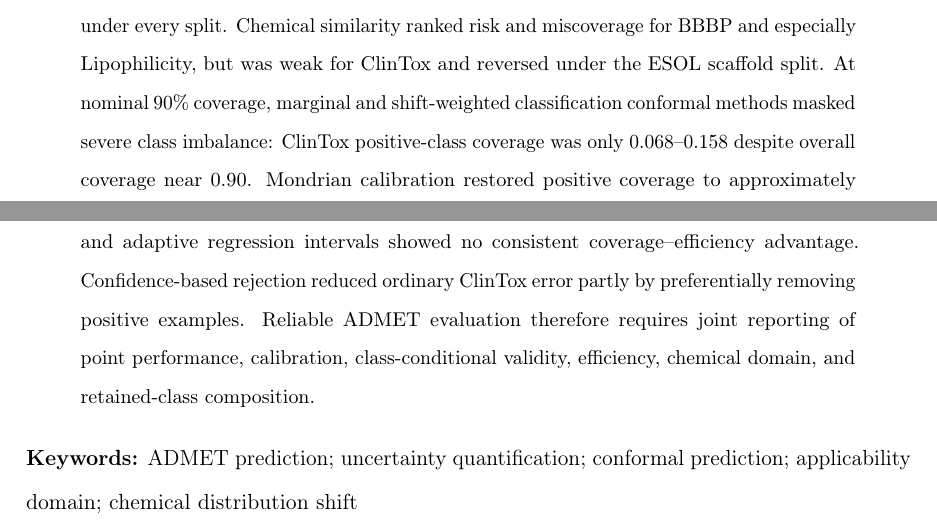
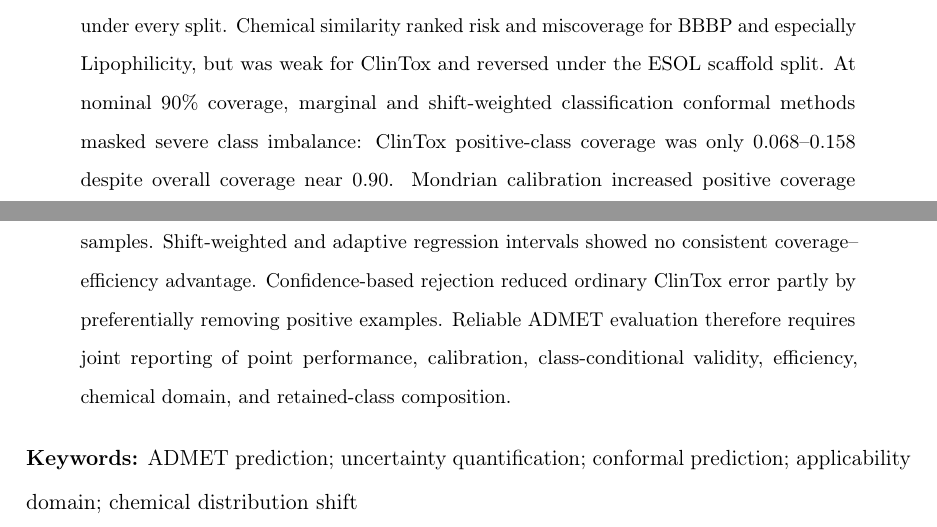
Before and after one commit to DCarchimonde/aidd-paper-factory, a LaTeX paper (paper2_latex/main.tex, which reads paper2_latex/sections/abstract.tex): two parts of pages 1 and 2 of 36, joined at a grey line, cut so that both start at the same text. Compiled offline with pdfLaTeX.

Commit message:
Moderate remaining Paper 2 abstract claim

```diff
--- a/paper2_latex/sections/abstract.tex
+++ b/paper2_latex/sections/abstract.tex
@@ -1,5 +1,5 @@
 \begin{abstract}
-Aggregate accuracy can conceal chemical distribution shift, subgroup failure, and uninformative uncertainty estimates in molecular-property benchmarks. We evaluated reliability across four ADMET endpoints: BBBP and ClinTox classification, and ESOL and Lipophilicity regression. Frozen ECFP-based model families were assessed under repeated random, label-blind scaffold, and similarity-cluster splits with separate training, calibration, and test roles. The audit combined point performance, probability calibration, applicability-domain diagnostics, marginal, Mondrian, shift-weighted, and adaptive conformal prediction, and retention-aware selective prediction. Random splitting generally produced the strongest performance and calibration, although shift effects were endpoint dependent. ESOL deteriorated sharply under scaffold splitting, while mean Lipophilicity $R^2$ was negative under every split. Chemical similarity ranked risk and miscoverage for BBBP and especially Lipophilicity, but was weak for ClinTox and reversed under the ESOL scaffold split. At nominal 90\% coverage, marginal and shift-weighted classification conformal methods masked severe class imbalance: ClinTox positive-class coverage was only 0.068--0.158 despite overall coverage near 0.90. Mondrian calibration restored positive coverage to approximately 0.93--0.94, but returned ambiguous two-label sets for about 71\% of samples. Shift-weighted and adaptive regression intervals showed no consistent coverage--efficiency advantage. Confidence-based rejection reduced ordinary ClinTox error partly by preferentially removing positive examples. Reliable ADMET evaluation therefore requires joint reporting of point performance, calibration, class-conditional validity, efficiency, chemical domain, and retained-class composition.
+Aggregate accuracy can conceal chemical distribution shift, subgroup failure, and uninformative uncertainty estimates in molecular-property benchmarks. We evaluated reliability across four ADMET endpoints: BBBP and ClinTox classification, and ESOL and Lipophilicity regression. Frozen ECFP-based model families were assessed under repeated random, label-blind scaffold, and similarity-cluster splits with separate training, calibration, and test roles. The audit combined point performance, probability calibration, applicability-domain diagnostics, marginal, Mondrian, shift-weighted, and adaptive conformal prediction, and retention-aware selective prediction. Random splitting generally produced the strongest performance and calibration, although shift effects were endpoint dependent. ESOL deteriorated sharply under scaffold splitting, while mean Lipophilicity $R^2$ was negative under every split. Chemical similarity ranked risk and miscoverage for BBBP and especially Lipophilicity, but was weak for ClinTox and reversed under the ESOL scaffold split. At nominal 90\% coverage, marginal and shift-weighted classification conformal methods masked severe class imbalance: ClinTox positive-class coverage was only 0.068--0.158 despite overall coverage near 0.90. Mondrian calibration increased positive coverage to approximately 0.93--0.94, but returned ambiguous two-label sets for about 71\% of samples. Shift-weighted and adaptive regression intervals showed no consistent coverage--efficiency advantage. Confidence-based rejection reduced ordinary ClinTox error partly by preferentially removing positive examples. Reliable ADMET evaluation therefore requires joint reporting of point performance, calibration, class-conditional validity, efficiency, chemical domain, and retained-class composition.
 \end{abstract}
 
 \noindent\textbf{Keywords:} ADMET prediction; uncertainty quantification; conformal prediction; applicability domain; chemical distribution shift
```
